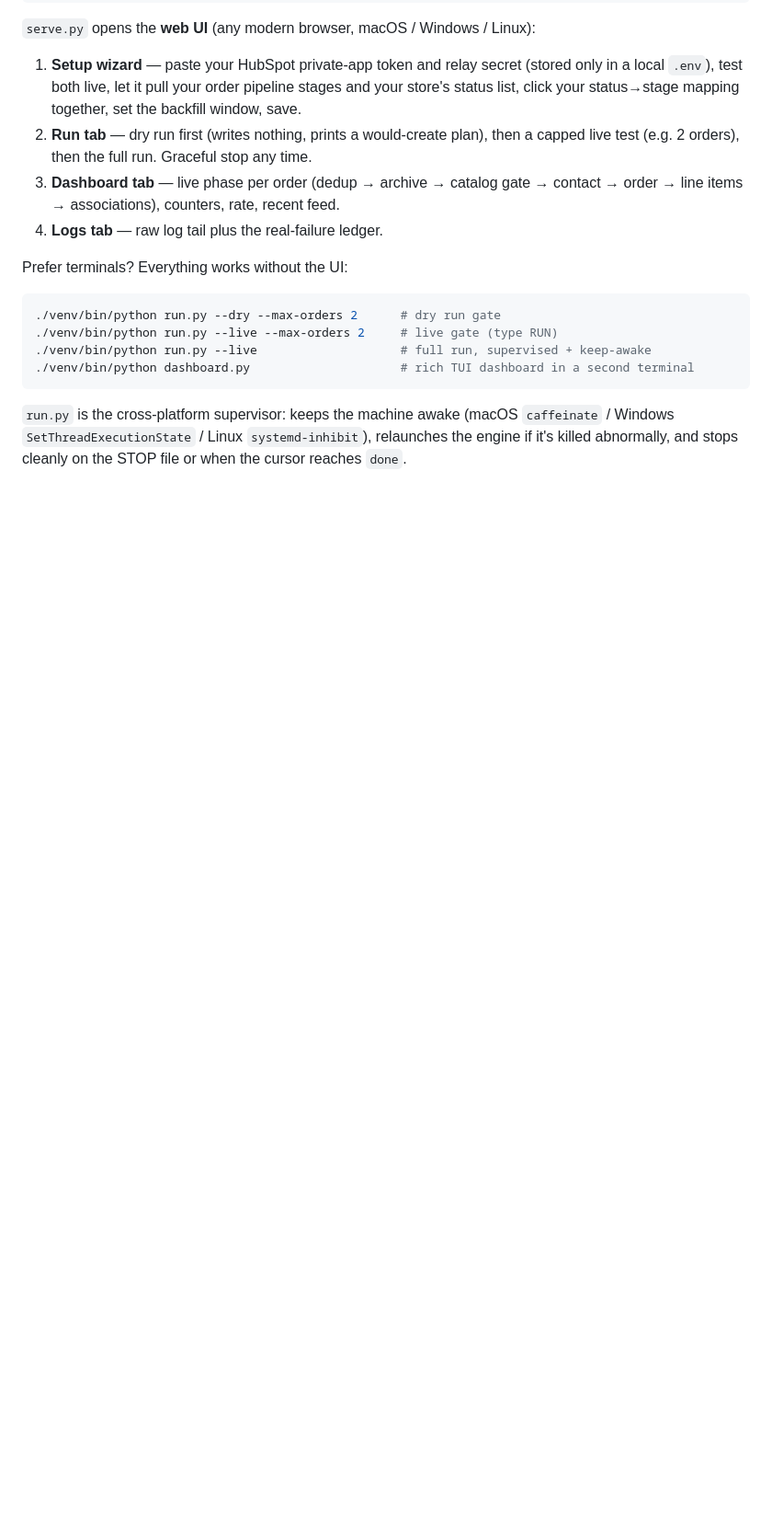
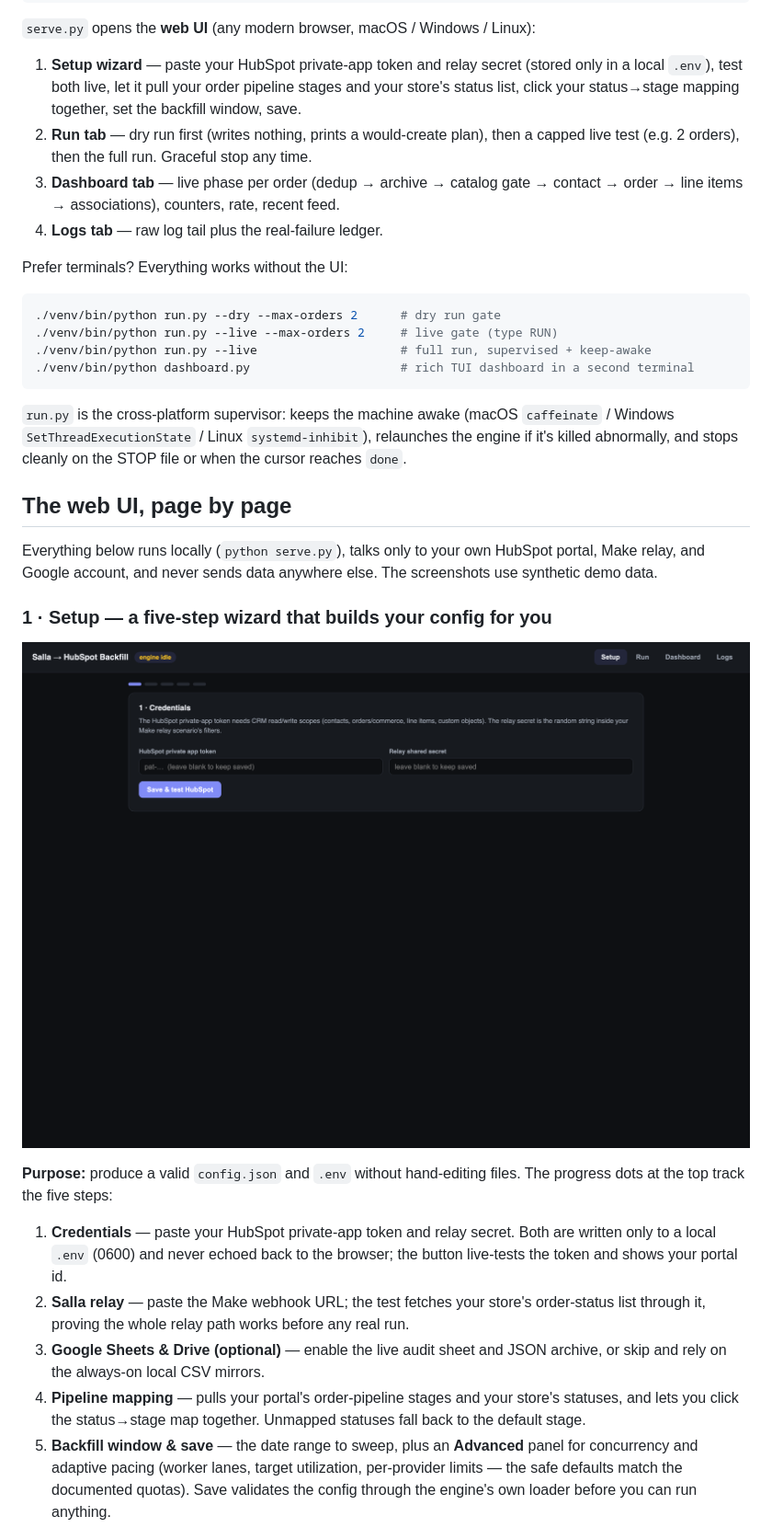
Before and after one commit to YahyaElghobashy/salla-hubspot-backfill, a Markdown page: README.md, the part around the change printed below. Shown: that part at 92% size. Drawn GitHub-style; pictures changed too: docs/screenshots/setup.png (added); blank space fills up the shorter version.

```diff
--- a/README.md
+++ b/README.md
@@ -77,3 +79,34 @@ Prefer terminals? Everything works without the UI:
 (macOS `caffeinate` / Windows `SetThreadExecutionState` / Linux
 `systemd-inhibit`), relaunches the engine if it's killed abnormally, and stops
 cleanly on the STOP file or when the cursor reaches `done`.
+
+## The web UI, page by page
+
+Everything below runs locally (`python serve.py`), talks only to your own
+HubSpot portal, Make relay, and Google account, and never sends data
+anywhere else. The screenshots use synthetic demo data.
+
+### 1 · Setup — a five-step wizard that builds your config for you
+
+![Setup wizard](docs/screenshots/setup.png)
+
+**Purpose:** produce a valid `config.json` and `.env` without hand-editing
+files. The progress dots at the top track the five steps:
+
+1. **Credentials** — paste your HubSpot private-app token and relay secret.
+   Both are written only to a local `.env` (0600) and never echoed back to
+   the browser; the button live-tests the token and shows your portal id.
+2. **Salla relay** — paste the Make webhook URL; the test fetches your
+   store's order-status list through it, proving the whole relay path works
+   before any real run.
+3. **Google Sheets & Drive (optional)** — enable the live audit sheet and
+   JSON archive, or skip and rely on the always-on local CSV mirrors.
+4. **Pipeline mapping** — pulls your portal's order-pipeline stages and
+   your store's statuses, and lets you click the status→stage map together.
+   Unmapped statuses fall back to the default stage.
+5. **Backfill window & save** — the date range to sweep, plus an
+   **Advanced** panel for concurrency and adaptive pacing (worker lanes,
+   target utilization, per-provider limits — the safe defaults match the
+   documented quotas). Save validates the config through the engine's own
+   loader before you can run anything.
+
```
Also changed, not shown: other parts of README.md (+46 -0 lines), docs/screenshots/dashboard.png (added), docs/screenshots/logs.png (added), docs/screenshots/run.png (added).
